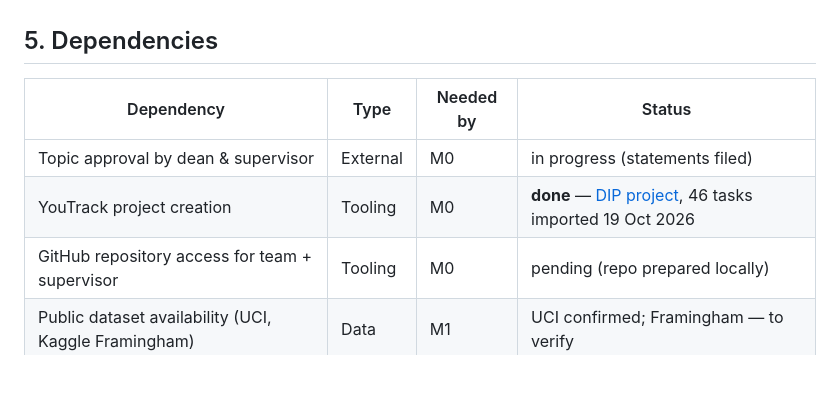
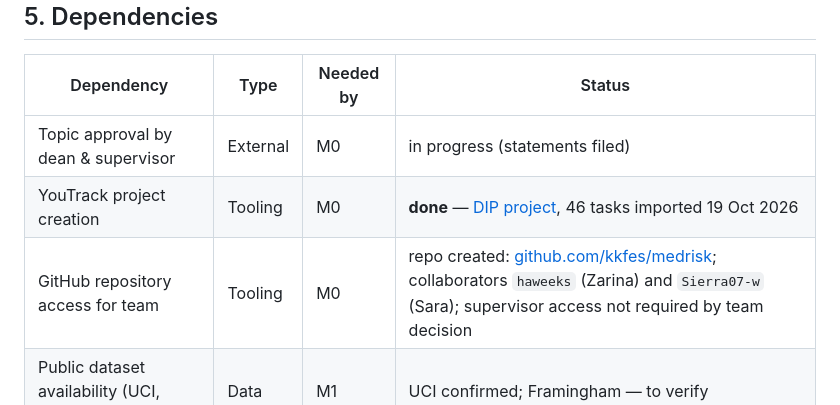
Before and after one commit to Sierra07-w/MedRisk, a Markdown page: docs/management/project-management.md, the part around the change. GitHub-like rendering; blank space fills up the shorter version.

```diff
--- a/docs/management/project-management.md
+++ b/docs/management/project-management.md
@@ -61,7 +61,7 @@ P = probability, I = impact (H/M/L).
 |---|---|---|---|
 | Topic approval by dean & supervisor | External | M0 | in progress (statements filed) |
 | YouTrack project creation | Tooling | M0 | **done** — [DIP project](https://medrisk.youtrack.cloud/projects/DIP), 46 tasks imported 19 Oct 2026 |
-| GitHub repository access for team + supervisor | Tooling | M0 | pending (repo prepared locally) |
+| GitHub repository access for team | Tooling | M0 | repo created: [github.com/kkfes/medrisk](https://github.com/kkfes/medrisk); collaborators `haweeks` (Zarina) and `Sierra07-w` (Sara); supervisor access not required by team decision |
 | Public dataset availability (UCI, Kaggle Framingham) | Data | M1 | UCI confirmed; Framingham — to verify |
 | Supervisor feedback turnaround ≤ 1 week | Human | all | agreed |
 | Hosting for demos (university server or cloud) | Infra | M3–M4 | to be decided |
```
Also changed, not shown: README.md (+1 -0 lines).
